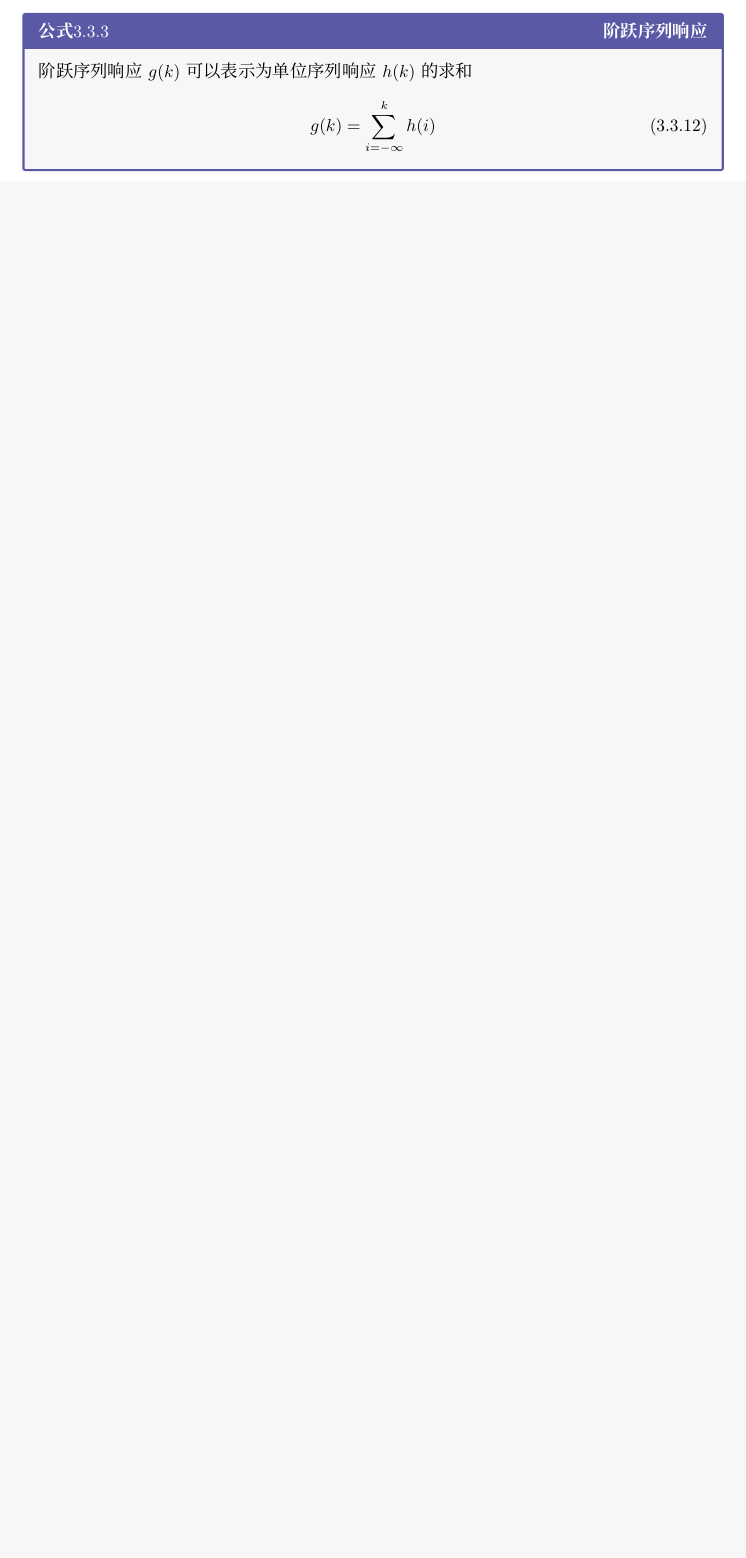
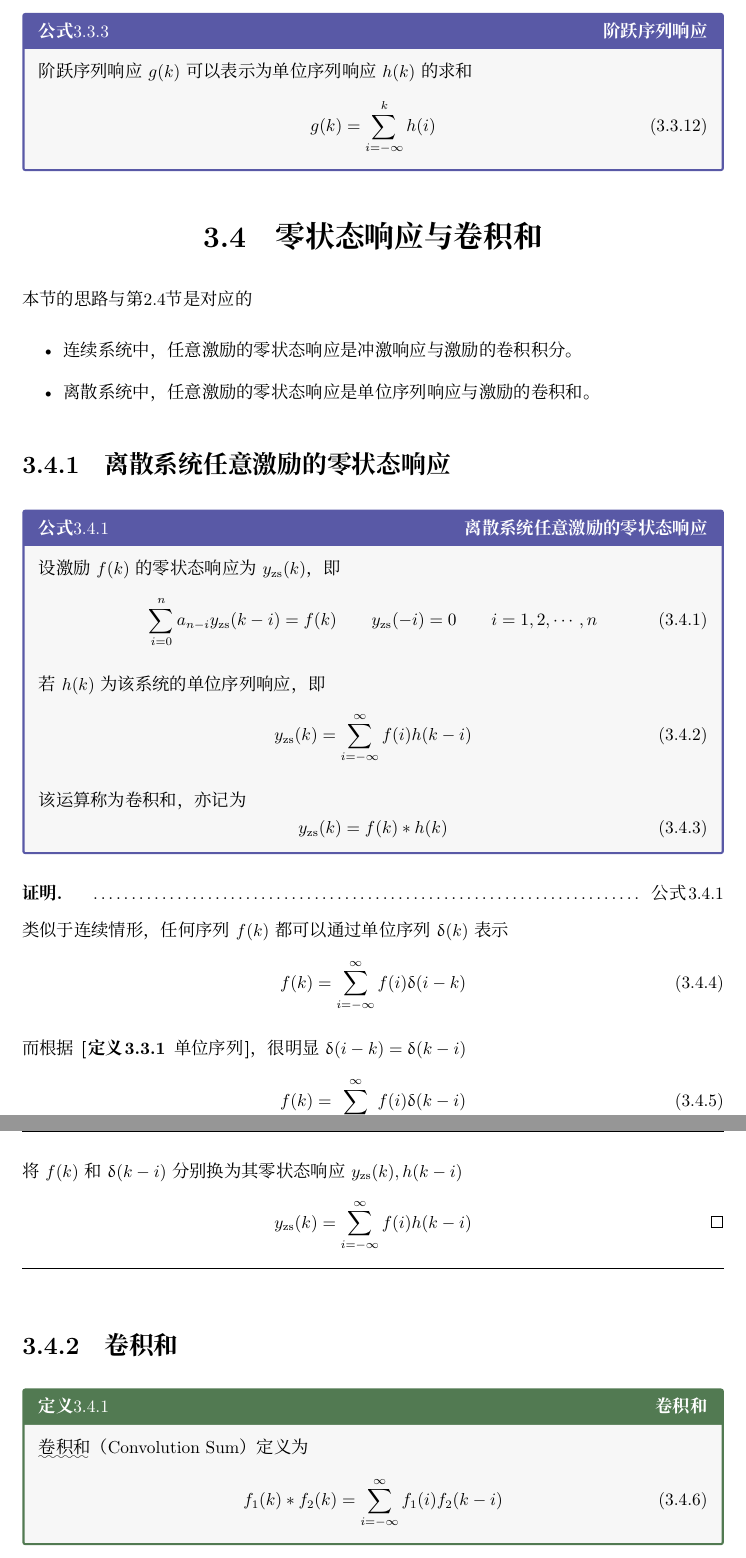
Before and after one commit to liyuxuan3003/SignalsAndSystems, a LaTeX document (SignalsAndSystems/SignalsAndSystems.tex, which reads SignalsAndSystems/Chapter02D.tex, SignalsAndSystems/Chapter03D.tex): part of page 64 of 65 before the commit and two parts of pages 65 and 66 of 67 after it, the two joined at a grey line, cut so that both start at the same text, the shorter picture padded with empty space. Compiled offline with XeLaTeX; a missing font is replaced by an installed copy or a similar font.

Commit message:
完成了卷积和

```diff
--- a/SignalsAndSystems/Chapter02D.tex
+++ b/SignalsAndSystems/Chapter02D.tex
@@ -7,3 +5,5 @@
+\begin{BoxFormula}[连续系统任意激励的零状态响应]
+    设激励$f(t)$的零状态响应为$y_\te{zs}(t)$，即
     \begin{Equation}
         \Sum[i=0][n]a_iy_\te{zs}^{(i)}(t)=f(t)\qquad
         y_\te{zs}^{(i)}(\zm)=0
--- /dev/null
+++ b/SignalsAndSystems/Chapter03D.tex
@@ -0,0 +1,48 @@
+\section{零状态响应与卷积和}
+本节的思路与\xref{sec:零状态响应与卷积积分}是对应的
+\begin{itemize}
+    \item 连续系统中，任意激励的零状态响应是冲激响应与激励的卷积积分。
+    \item 离散系统中，任意激励的零状态响应是单位序列响应与激励的卷积和。
+\end{itemize}
+
+\subsection{离散系统任意激励的零状态响应}
+\begin{BoxFormula}[离散系统任意激励的零状态响应]*
+    设激励$f(k)$的零状态响应为$y_\te{zs}(k)$，即
+    \begin{Equation}
+        \Sum[i=0][n]a_{n-i}y_\te{zs}(k-i)=f(k)\qquad
+        y_\te{zs}(-i)=0\qquad i=1,2,\cdots,n
+    \end{Equation}
+    若$h(k)$为该系统的单位序列响应，即
+    \begin{Equation}
+        y_\te{zs}(k)=\Sum[i=-\infty][\infty]f(i)h(k-i)
+    \end{Equation}
+    该运算称为卷积和，亦记为
+    \begin{Equation}
+        y_\te{zs}(k)=f(k)*h(k)
+    \end{Equation}
+\end{BoxFormula}
+
+\begin{Proof}
+    类似于连续情形，任何序列$f(k)$都可以通过单位序列$\dirac(k)$表示
+    \begin{Equation}
+        f(k)=\Sum[i=-\infty][\infty]f(i)\dirac(i-k)
+    \end{Equation}
+    而根据\fancyref{def:单位序列}，很明显$\dirac(i-k)=\dirac(k-i)$
+    \begin{Equation}
+        f(k)=\Sum[i=-\infty][\infty]f(i)\dirac(k-i)
+    \end{Equation}
+    将$f(k)$和$\dirac(k-i)$分别换为其零状态响应$y_\te{zs}(k), h(k-i)$
+    \begin{Equation}*
+        y_\te{zs}(k)=\Sum[i=-\infty][\infty]f(i)h(k-i)\qedhere
+    \end{Equation}
+\end{Proof}
+
+\subsection{卷积和}
+\begin{BoxDefinition}[卷积和]
+    \uwave{卷积和}（Convolution Sum）定义为
+    \begin{Equation}
+        f_1(k)*f_2(k)=\Sum[i=-\infty][\infty]f_1(i)f_2(k-i)
+    \end{Equation}
+\end{BoxDefinition}
+
+容易证明，卷积和与卷积积分一样，满足交换律和结合律等性质。
```
Also changed, not shown: SignalsAndSystems/Chapter03.tex (+1 -0 lines), SignalsAndSystems/Chapter03C.tex (+1 -1 lines), SignalsAndSystems/Chapter02D.tex (8 more changed lines).
